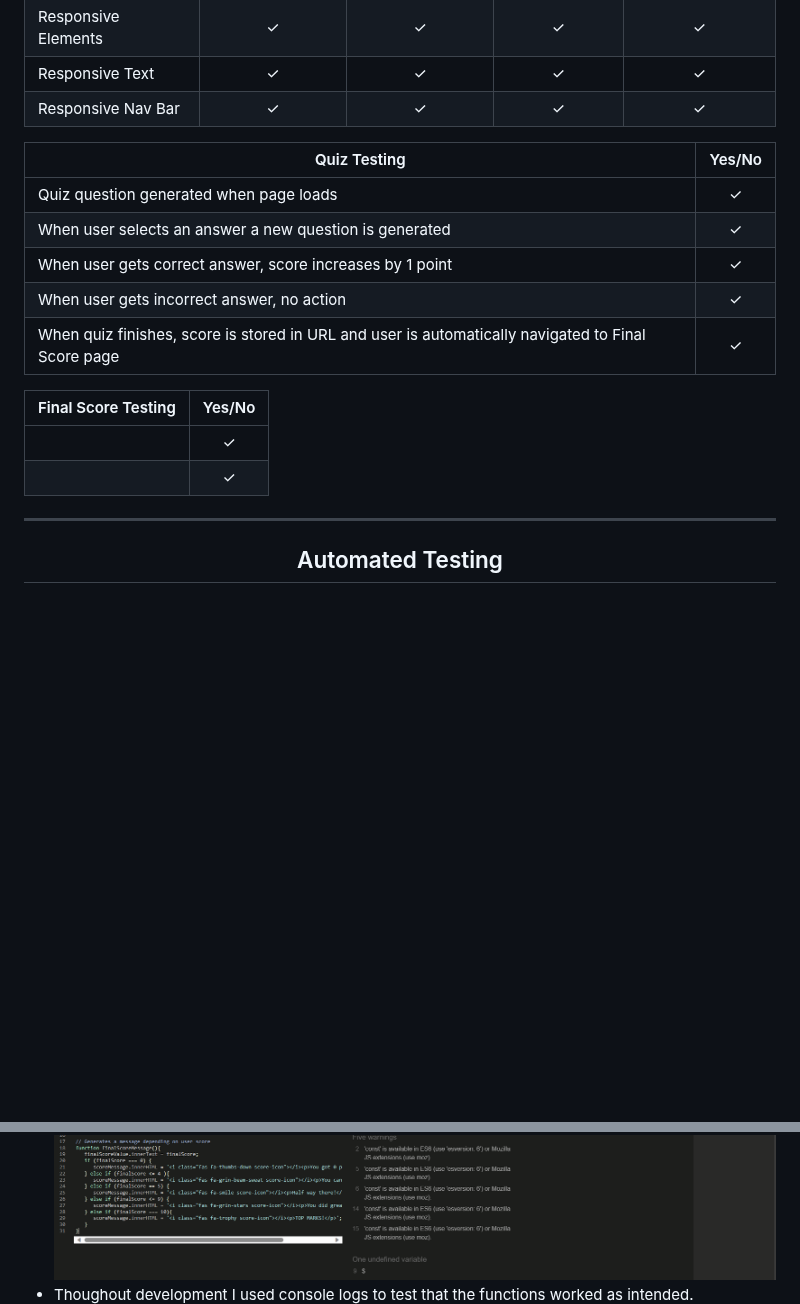
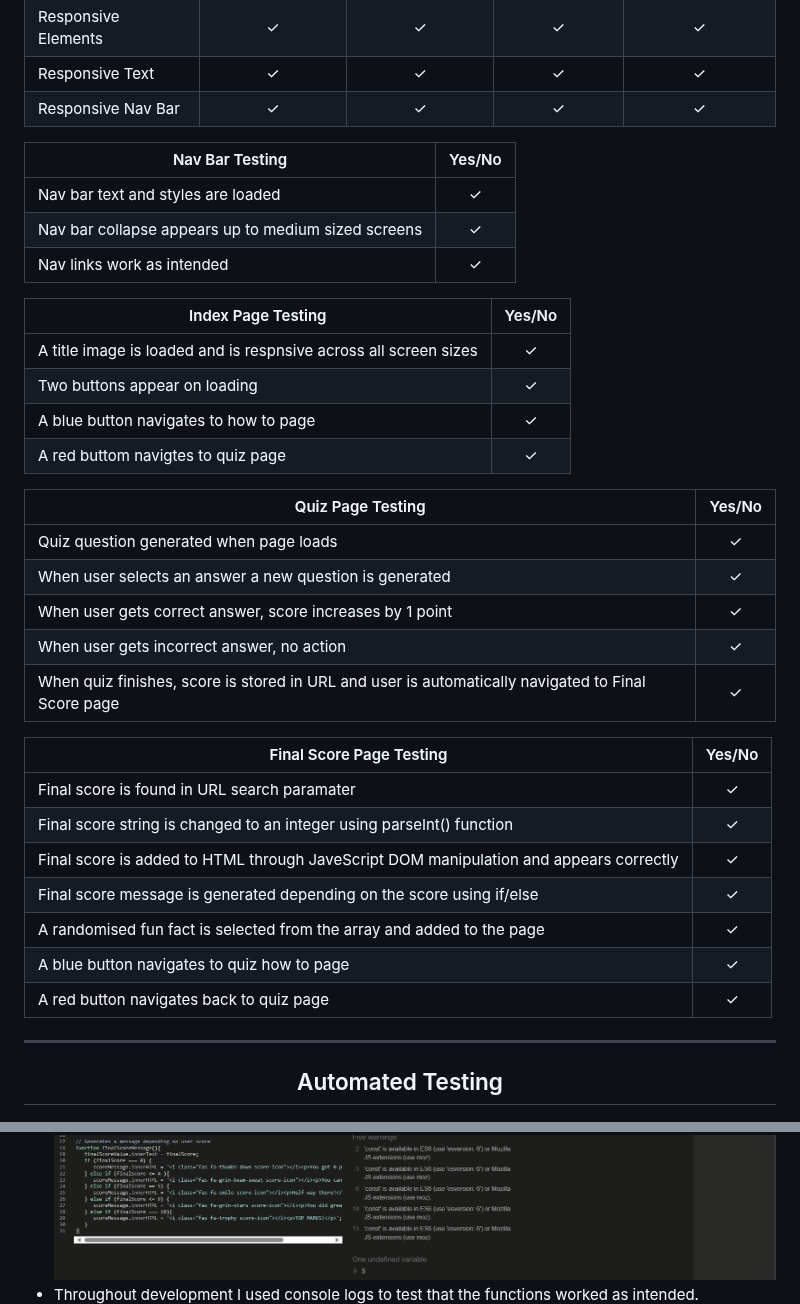
Before and after one commit to lrchnnng/parrot-quiz, a Markdown page: testing.md, 2 parts joined by grey strips. GitHub-like rendering; blank space fills up the shorter version.

Commit message:
updated manual testing in TESTING.md

```diff
--- a/testing.md
+++ b/testing.md
@@ -21,7 +21,20 @@
 |Responsive Text|✓|✓|✓|✓|
 |Responsive Nav Bar|✓|✓|✓|✓|
 
-|Quiz Testing|Yes/No|
+|Nav Bar Testing|Yes/No|
+|---|:---:|
+|Nav bar text and styles are loaded|✓|
+|Nav bar collapse appears up to medium sized screens|✓|
+|Nav links work as intended|✓|
+
+|Index Page Testing|Yes/No|
+|---|:---:|
+|A title image is loaded and is respnsive across all screen sizes|✓|
+|Two buttons appear on loading|✓|
+|A blue button navigates to how to page|✓|
+|A red buttom navigtes to quiz page|✓|
+
+|Quiz Page Testing|Yes/No|
 |---|:---:|
 |Quiz question generated when page loads|✓|
 |When user selects an answer a new question is generated|✓|
@@ -29,11 +42,15 @@
 |When user gets incorrect answer, no action|✓|
 |When quiz finishes, score is stored in URL and user is automatically navigated to Final Score page|✓|
 
-|Final Score Testing|Yes/No|
+|Final Score Page Testing|Yes/No|
 |---|:---:|
-||✓|
-||✓|
-
+|Final score is found in URL search paramater|✓|
+|Final score string is changed to an integer using parseInt() function|✓|
+|Final score is added to HTML through JaveScript DOM manipulation and appears correctly|✓|
+|Final score message is generated depending on the score using if/else|✓|
+|A randomised fun fact is selected from the array and added to the page|✓|
+|A blue button navigates to quiz how to page|✓|
+|A red button navigates back to quiz page|✓| <!-- omit in toc -->
 ---
 
 <div align="center">
@@ -71,7 +82,7 @@
 * I also ran both JS files through JSHint to make sure it was thoroughly tested.
  ![JSHint Testing](assets/images/readme-img/jshint-quiz.png)
  ![JSHint Testing](assets/images/readme-img/jshint-score.png)
-* Thoughout development I used console logs to test that the functions worked as intended.
+* Throughout development I used console logs to test that the functions worked as intended.
  ![quiz.js console](assets/images/readme-img/quiz-console.png)
  ![score.js console](assets/images/readme-img/score-console.png)
 
```
Also changed, not shown: other parts of testing.md (+0 -6 lines).
